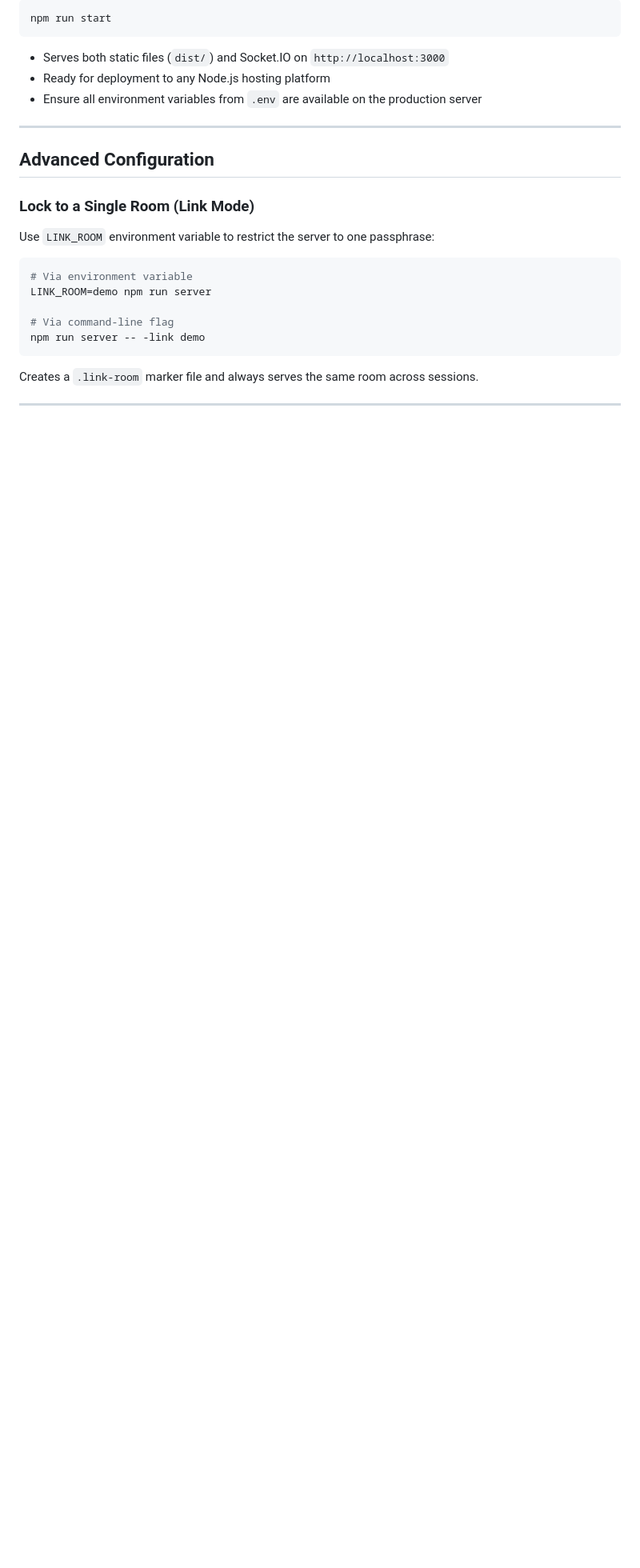
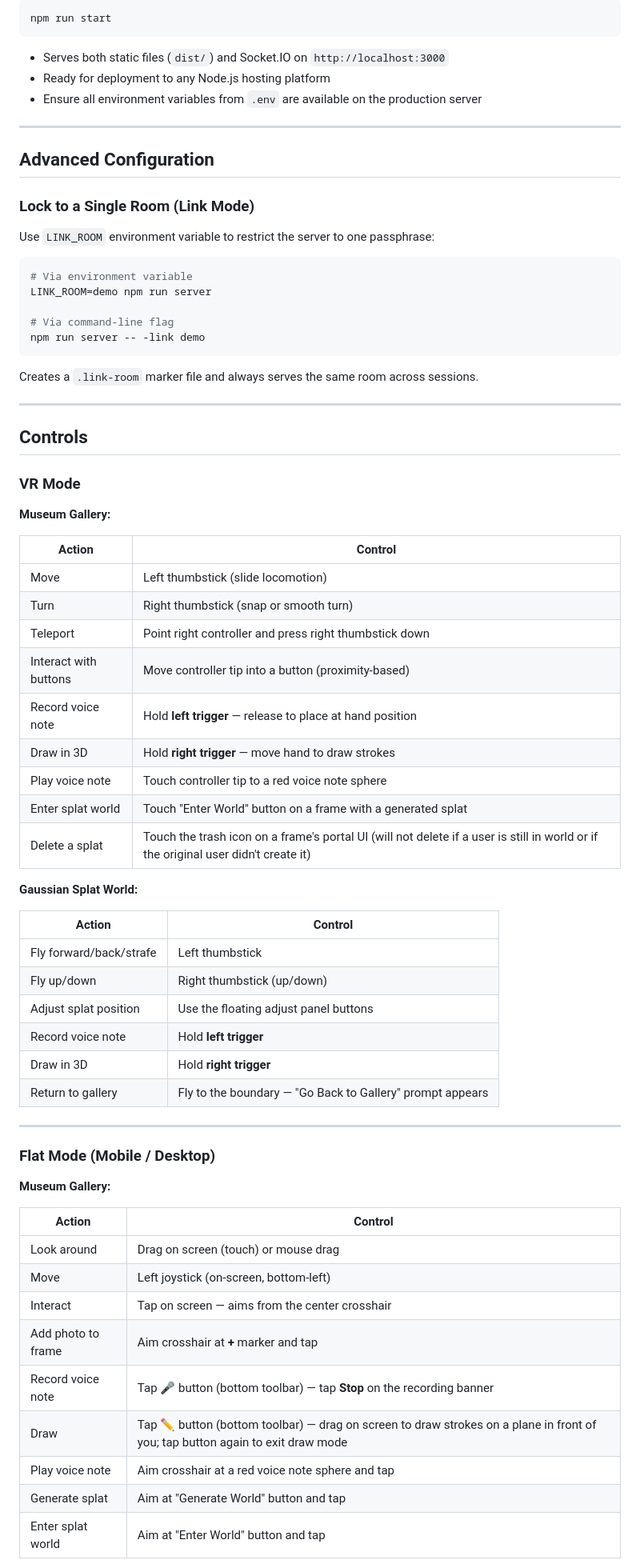
Before and after one commit to torashad99/xr-photo-museum, a Markdown page: README.md, the part around one of its changes. Shown at 80% size. GitHub-like rendering; blank space fills up the shorter version.

```diff
--- a/README.md
+++ b/README.md
@@ -164,3 +164,50 @@ Creates a `.link-room` marker file and always serves the same room across sessio
 
 ---
 
+## Controls
+
+### VR Mode
+
+**Museum Gallery:**
+
+| Action | Control |
+|--------|---------|
+| Move | Left thumbstick (slide locomotion) |
+| Turn | Right thumbstick (snap or smooth turn) |
+| Teleport | Point right controller and press right thumbstick down  |
+| Interact with buttons | Move controller tip into a button (proximity-based) |
+| Record voice note | Hold **left trigger** — release to place at hand position |
+| Draw in 3D | Hold **right trigger** — move hand to draw strokes |
+| Play voice note | Touch controller tip to a red voice note sphere |
+| Enter splat world | Touch "Enter World" button on a frame with a generated splat |
+| Delete a splat | Touch the trash icon on a frame's portal UI (will not delete if a user is still in world or if the original user didn't create it)|
+
+**Gaussian Splat World:**
+
+| Action | Control |
+|--------|---------|
+| Fly forward/back/strafe | Left thumbstick |
+| Fly up/down | Right thumbstick (up/down) |
+| Adjust splat position | Use the floating adjust panel buttons |
+| Record voice note | Hold **left trigger** |
+| Draw in 3D | Hold **right trigger** |
+| Return to gallery | Fly to the boundary — "Go Back to Gallery" prompt appears |
+
+---
+
+### Flat Mode (Mobile / Desktop)
+
+**Museum Gallery:**
+
+| Action | Control |
+|--------|---------|
+| Look around | Drag on screen (touch) or mouse drag |
+| Move | Left joystick (on-screen, bottom-left) |
+| Interact | Tap on screen — aims from the center crosshair |
+| Add photo to frame | Aim crosshair at **+** marker and tap |
+| Record voice note | Tap **🎤** button (bottom toolbar) — tap **Stop** on the recording banner |
+| Draw | Tap **✏** button (bottom toolbar) — drag on screen to draw strokes on a plane in front of you; tap button again to exit draw mode |
+| Play voice note | Aim crosshair at a red voice note sphere and tap |
+| Generate splat | Aim at "Generate World" button and tap |
+| Enter splat world | Aim at "Enter World" button and tap |
+
```
Also changed, not shown: other parts of README.md (+15 -1 lines).
